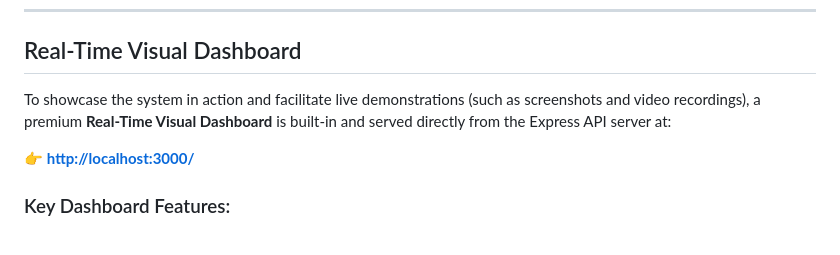
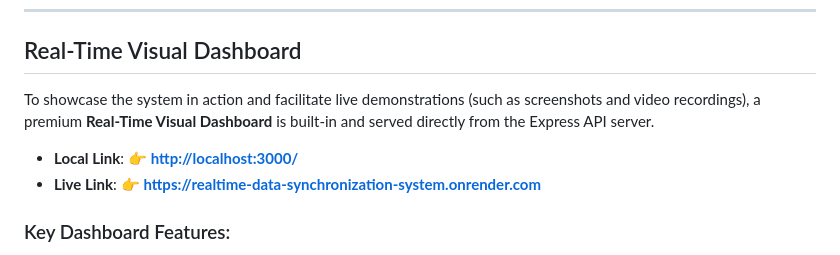
Before and after one commit to masterfighter999/realtime_data_synchronization_system, a Markdown page: README.md, the part around the change. GitHub-like rendering.

Commit message:
Update README.md with live Render deployment link

```diff
--- a/README.md
+++ b/README.md
@@ -161,9 +161,10 @@ sequenceDiagram
 
 ## Real-Time Visual Dashboard
 
-To showcase the system in action and facilitate live demonstrations (such as screenshots and video recordings), a premium **Real-Time Visual Dashboard** is built-in and served directly from the Express API server at:
+To showcase the system in action and facilitate live demonstrations (such as screenshots and video recordings), a premium **Real-Time Visual Dashboard** is built-in and served directly from the Express API server.
 
-👉 **[http://localhost:3000/](http://localhost:3000/)**
+* **Local Link**: 👉 **[http://localhost:3000/](http://localhost:3000/)**
+* **Live Link**: 👉 **[https://realtime-data-synchronization-system.onrender.com](https://realtime-data-synchronization-system.onrender.com)**
 
 ### Key Dashboard Features:
 1. **Interactive Session Authentication**: Login instantly as `admin_user` (Admin role) or `customer_a` (Customer role) using issued JWTs.
```
